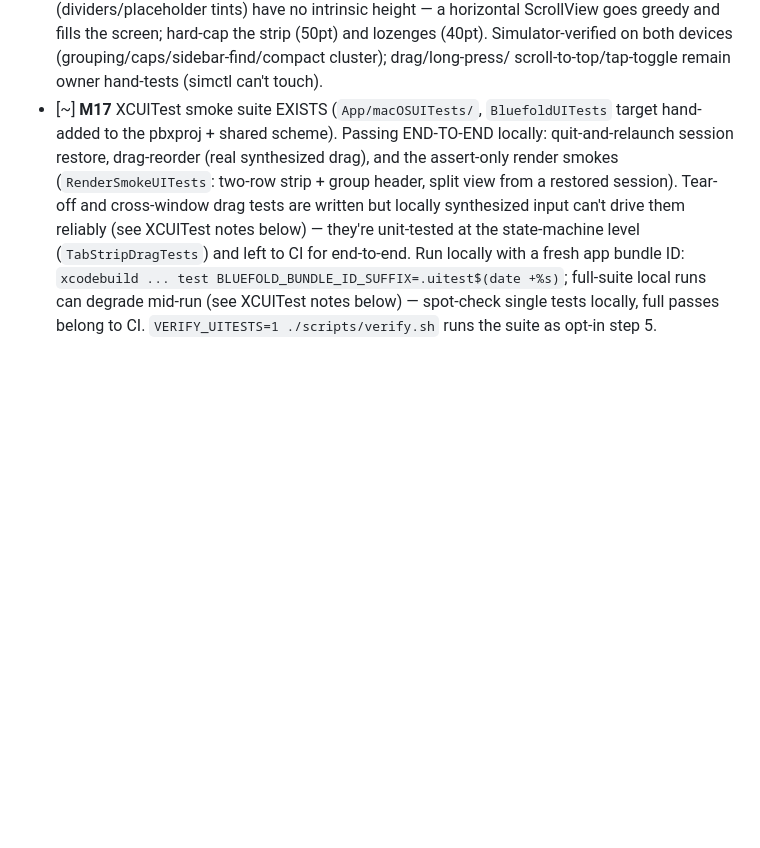
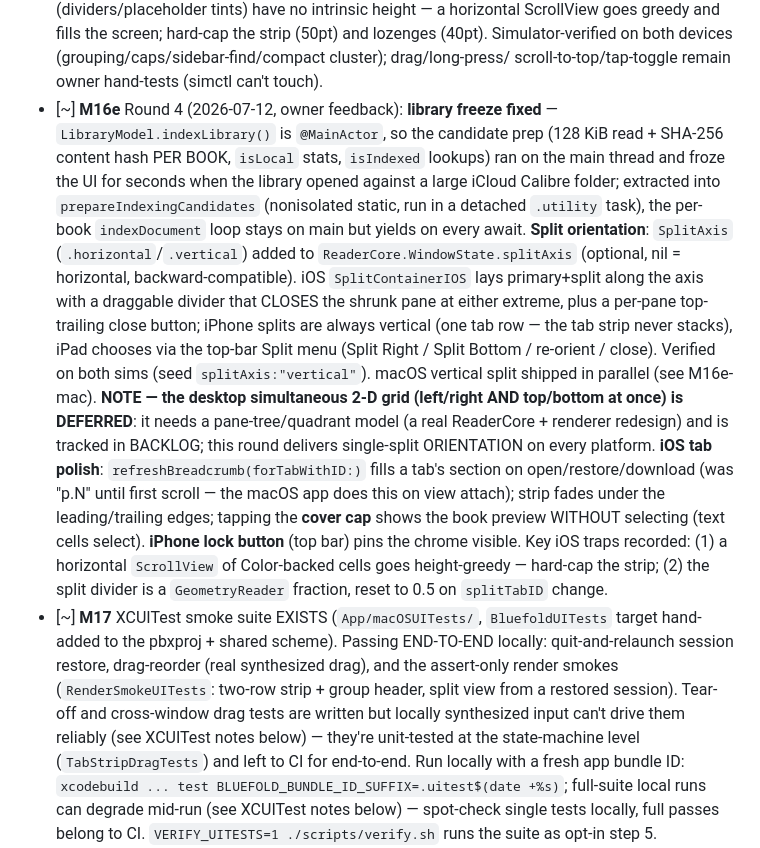
Before and after one commit to cable729/bluefold, a Markdown page: docs/PROGRESS.md, the part around the change. Drawn GitHub-style; blank space fills up the shorter version.

Commit message:
docs: round 4 (freeze fix, split orientation, iOS polish); scope 2-D grid + iPad tab-drag in backlog
Co-Authored-By: Claude Fable 5 <noreply@anthropic.com>

```diff
--- a/docs/PROGRESS.md
+++ b/docs/PROGRESS.md
@@ -555,6 +555,34 @@ below is self-contained.
   strip (50pt) and lozenges (40pt). Simulator-verified on both devices
   (grouping/caps/sidebar-find/compact cluster); drag/long-press/
   scroll-to-top/tap-toggle remain owner hand-tests (simctl can't touch).
+- [~] **M16e** Round 4 (2026-07-12, owner feedback): **library freeze
+  fixed** — `LibraryModel.indexLibrary()` is `@MainActor`, so the
+  candidate prep (128 KiB read + SHA-256 content hash PER BOOK, `isLocal`
+  stats, `isIndexed` lookups) ran on the main thread and froze the UI for
+  seconds when the library opened against a large iCloud Calibre folder;
+  extracted into `prepareIndexingCandidates` (nonisolated static, run in a
+  detached `.utility` task), the per-book `indexDocument` loop stays on
+  main but yields on every await. **Split orientation**: `SplitAxis`
+  (`.horizontal`/`.vertical`) added to `ReaderCore.WindowState.splitAxis`
+  (optional, nil = horizontal, backward-compatible). iOS `SplitContainerIOS`
+  lays primary+split along the axis with a draggable divider that CLOSES
+  the shrunk pane at either extreme, plus a per-pane top-trailing close
+  button; iPhone splits are always vertical (one tab row — the tab strip
+  never stacks), iPad chooses via the top-bar Split menu (Split Right /
+  Split Bottom / re-orient / close). Verified on both sims (seed
+  `splitAxis:"vertical"`). macOS vertical split shipped in parallel (see
+  M16e-mac). **NOTE — the desktop simultaneous 2-D grid (left/right AND
+  top/bottom at once) is DEFERRED**: it needs a pane-tree/quadrant model
+  (a real ReaderCore + renderer redesign) and is tracked in BACKLOG; this
+  round delivers single-split ORIENTATION on every platform. **iOS tab
+  polish**: `refreshBreadcrumb(forTabWithID:)` fills a tab's section on
+  open/restore/download (was "p.N" until first scroll — the macOS app does
+  this on view attach); strip fades under the leading/trailing edges;
+  tapping the **cover cap** shows the book preview WITHOUT selecting (text
+  cells select). **iPhone lock button** (top bar) pins the chrome visible.
+  Key iOS traps recorded: (1) a horizontal `ScrollView` of Color-backed
+  cells goes height-greedy — hard-cap the strip; (2) the split divider is
+  a `GeometryReader` fraction, reset to 0.5 on `splitTabID` change.
 - [~] **M17** XCUITest smoke suite EXISTS (`App/macOSUITests/`, `BluefoldUITests` target hand-added to the pbxproj + shared scheme). Passing END-TO-END locally: quit-and-relaunch session restore, drag-reorder (real synthesized drag), and the assert-only render smokes (`RenderSmokeUITests`: two-row strip + group header, split view from a restored session). Tear-off and cross-window drag tests are written but locally synthesized input can't drive them reliably (see XCUITest notes below) — they're unit-tested at the state-machine level (`TabStripDragTests`) and left to CI for end-to-end. Run locally with a fresh app bundle ID: `xcodebuild ... test BLUEFOLD_BUNDLE_ID_SUFFIX=.uitest$(date +%s)`; full-suite local runs can degrade mid-run (see XCUITest notes below) — spot-check single tests locally, full passes belong to CI. `VERIFY_UITESTS=1 ./scripts/verify.sh` runs the suite as opt-in step 5. Remaining: CI job B (xcodebuild UI tests + iOS sim build) once the CI hang below is resolved.
 - [~] **M18** code side DONE (2026-07-08): Settings window ⌘, (AppSettings:
   LRU capacity live-applied via SessionCoordinator, indexing + OCR toggles
```
Also changed, not shown: docs/BACKLOG.md (+19 -0 lines), docs/KEYBINDINGS.md (+9 -5 lines).
